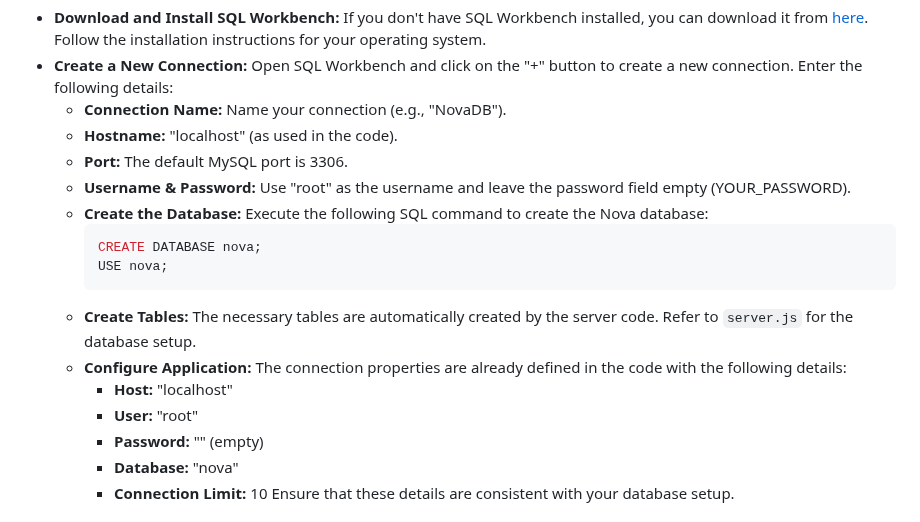
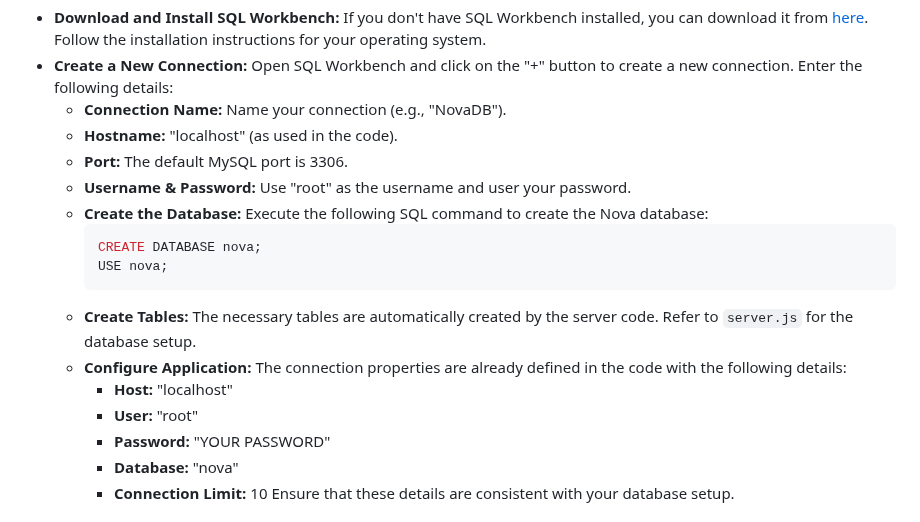
Before and after one commit to WILLIAMSTAMP/Open-AI-Voice-Assistant, a Markdown page: README.md, the part around the change. GitHub-like rendering.

````diff
--- a/README.md
+++ b/README.md
@@ -36,7 +36,7 @@ To set up the SQL database for Nova, follow these steps using SQL Workbench:
   - **Connection Name:** Name your connection (e.g., "NovaDB").
   - **Hostname:** "localhost" (as used in the code).
   - **Port:** The default MySQL port is 3306.
-  - **Username & Password:** Use "root" as the username and leave the password field empty (YOUR_PASSWORD).
+  - **Username & Password:** Use "root" as the username and user your password.
   - **Create the Database:** Execute the following SQL command to create the Nova database:
     ```sql
     CREATE DATABASE nova;
@@ -46,7 +46,7 @@ To set up the SQL database for Nova, follow these steps using SQL Workbench:
   - **Configure Application:** The connection properties are already defined in the code with the following details:
     - **Host:** "localhost"
     - **User:** "root"
-    - **Password:** "" (empty)
+    - **Password:** "YOUR PASSWORD"
     - **Database:** "nova"
     - **Connection Limit:** 10
     Ensure that these details are consistent with your database setup.
````
